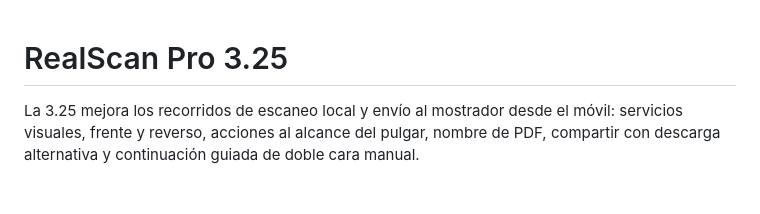
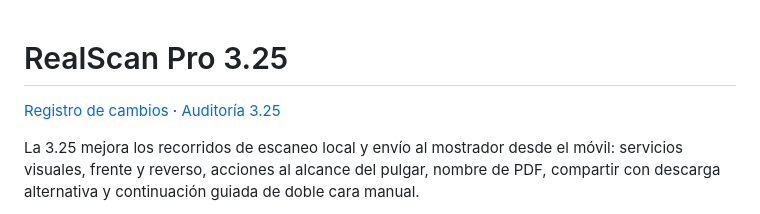
Before and after one commit to pacoiglesias/fotos, a Markdown page: README.md, the part around the change. GitHub-like rendering; blank space fills up the shorter version.

```diff
--- a/README.md
+++ b/README.md
@@ -1,4 +1,6 @@
 # RealScan Pro 3.25
+
+[Registro de cambios](CHANGELOG.md) · [Auditoría 3.25](audit/MOVIL_3_25.md)
 
 La 3.25 mejora los recorridos de escaneo local y envío al mostrador desde el móvil: servicios visuales, frente y reverso, acciones al alcance del pulgar, nombre de PDF, compartir con descarga alternativa y continuación guiada de doble cara manual.
 
```
Also changed, not shown: CHANGELOG.md (added, +62 -0 lines).
